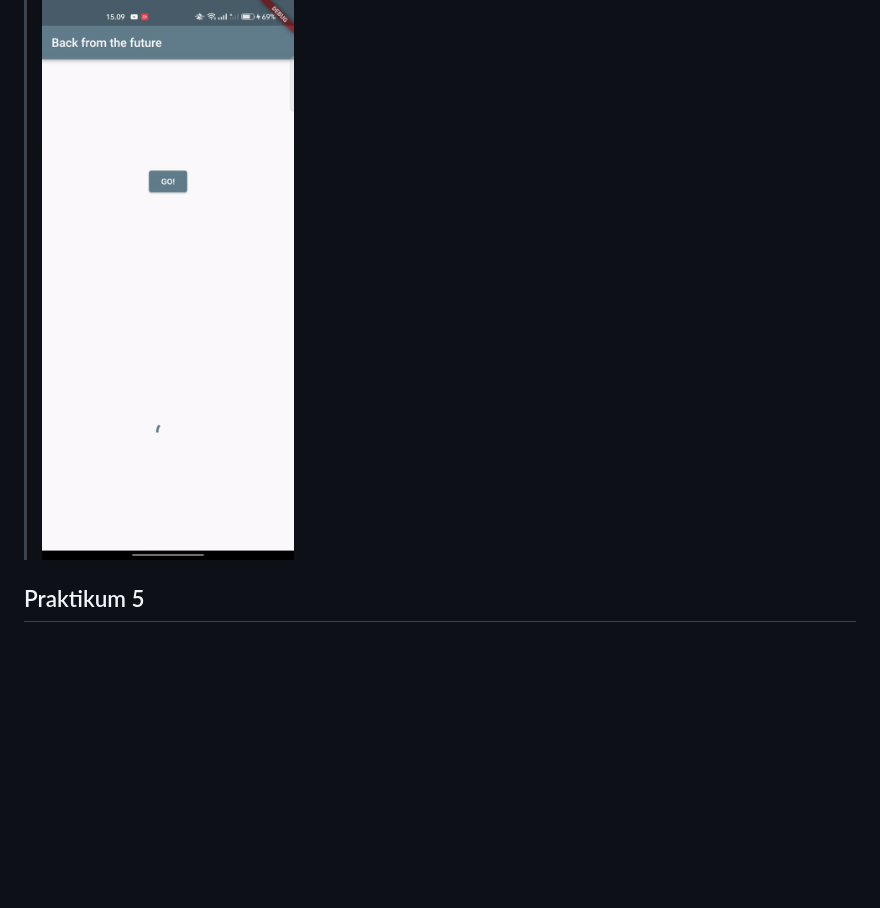
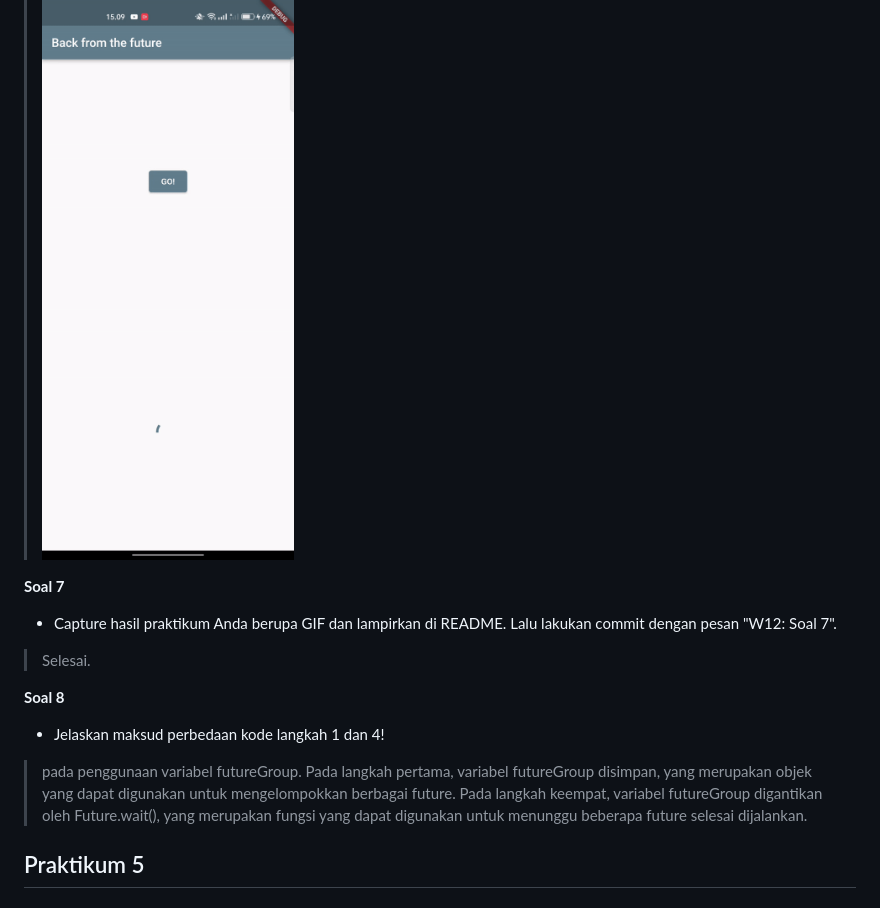
Before and after one commit to AzisilhamK463/2141720145-mobile-2023, a Markdown page: week-12/README.md, the part around the change. Rendered like a GitHub page; blank space fills up the shorter version.

Commit message:
praktikum 4 soal 7 & 8

```diff
--- a/week-12/README.md
+++ b/week-12/README.md
@@ -82,6 +82,13 @@
 
 > ![Hasil Praktikum 4](./docs/hasil%20praktikum%204.gif)
 
+**Soal 7**
+- Capture hasil praktikum Anda berupa GIF dan lampirkan di README. Lalu lakukan commit dengan pesan "W12: Soal 7".
+> Selesai.
+
+**Soal 8**
+- Jelaskan maksud perbedaan kode langkah 1 dan 4!
+> pada penggunaan variabel futureGroup. Pada langkah pertama, variabel futureGroup disimpan, yang merupakan objek yang dapat digunakan untuk mengelompokkan berbagai future. Pada langkah keempat, variabel futureGroup digantikan oleh Future.wait(), yang merupakan fungsi yang dapat digunakan untuk menunggu beberapa future selesai dijalankan.
 
 ## Praktikum 5
 
```
